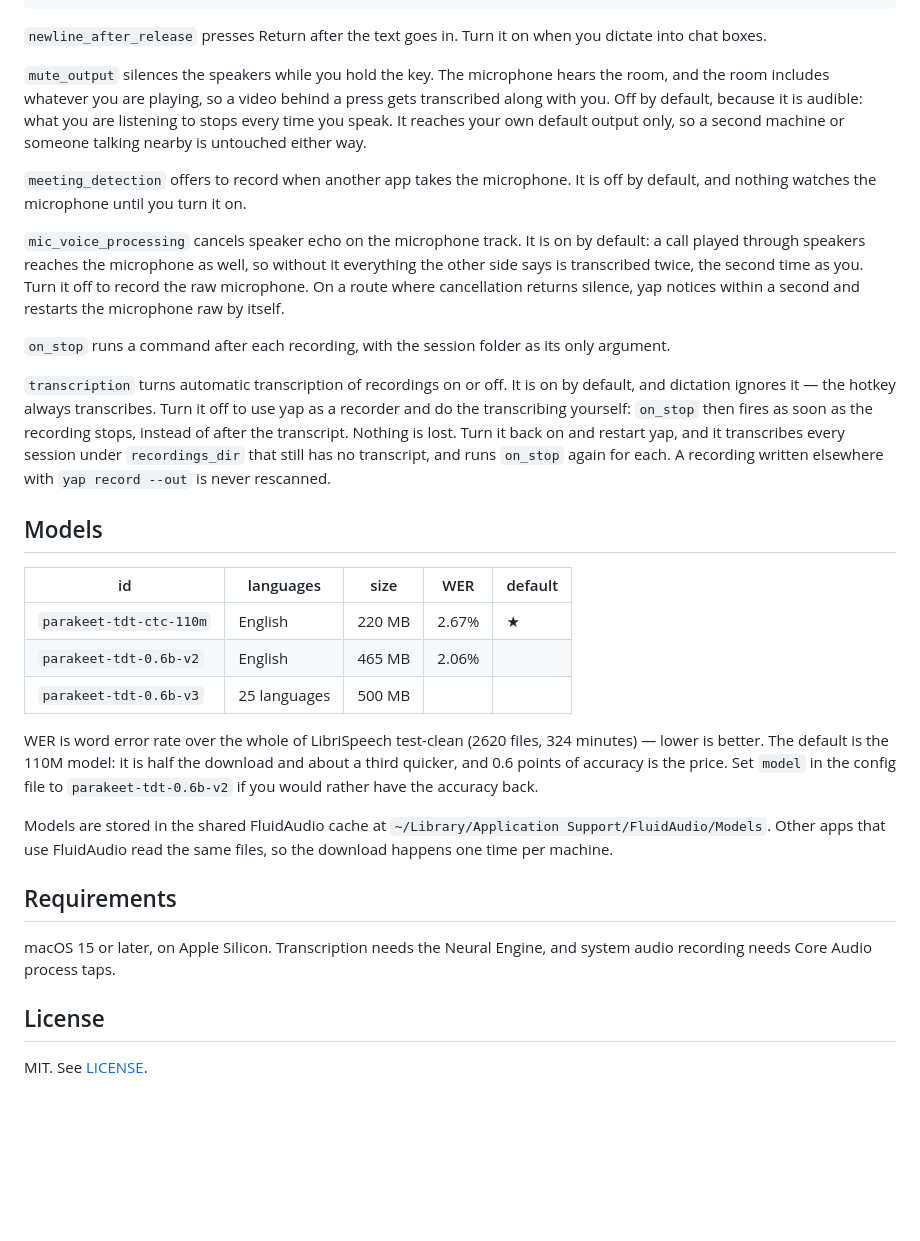
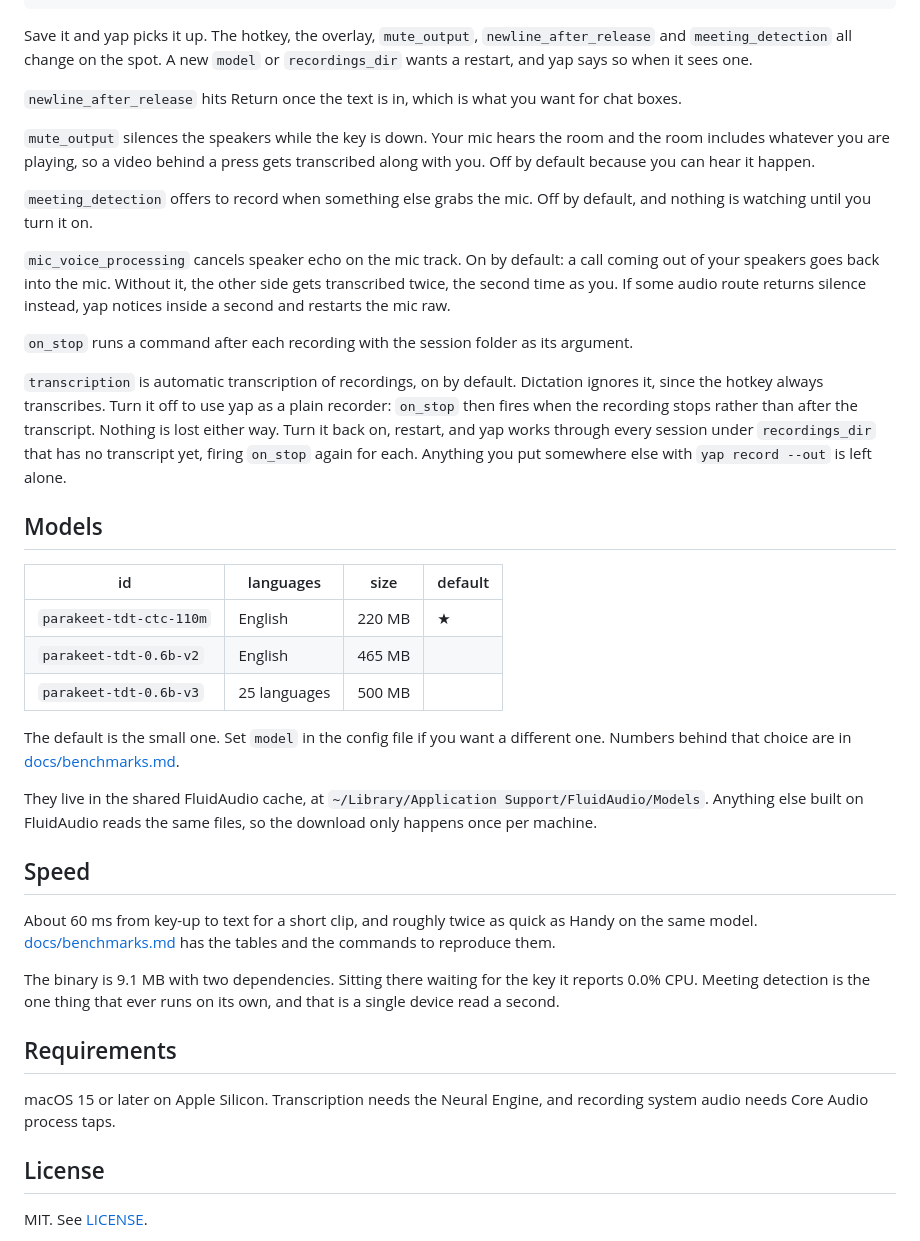
Before and after one commit to TerrifiedBug/yap, a Markdown page: README.md, the part around one of its changes. GitHub-like rendering; blank space fills up the shorter version.

````diff
--- a/README.md
+++ b/README.md
@@ -186,59 +83,66 @@ sees one.
 }
 ```
 
-`newline_after_release` presses Return after the text goes in. Turn it on when
-you dictate into chat boxes.
+Save it and yap picks it up. The hotkey, the overlay, `mute_output`,
+`newline_after_release` and `meeting_detection` all change on the spot. A new
+`model` or `recordings_dir` wants a restart, and yap says so when it sees one.
 
-`mute_output` silences the speakers while you hold the key. The microphone
-hears the room, and the room includes whatever you are playing, so a video
-behind a press gets transcribed along with you. Off by default, because it is
-audible: what you are listening to stops every time you speak. It reaches your
-own default output only, so a second machine or someone talking nearby is
-untouched either way.
+`newline_after_release` hits Return once the text is in, which is what you want
+for chat boxes.
 
-`meeting_detection` offers to record when another app takes the microphone. It
-is off by default, and nothing watches the microphone until you turn it on.
+`mute_output` silences the speakers while the key is down. Your mic hears the
+room and the room includes whatever you are playing, so a video behind a press
+gets transcribed along with you. Off by default because you can hear it happen.
 
-`mic_voice_processing` cancels speaker echo on the microphone track. It is on by
-default: a call played through speakers reaches the microphone as well, so
-without it everything the other side says is transcribed twice, the second time
-as you. Turn it off to record the raw microphone. On a route where cancellation
-returns silence, yap notices within a second and restarts the microphone raw by
-itself.
+`meeting_detection` offers to record when something else grabs the mic. Off by
+default, and nothing is watching until you turn it on.
 
-`on_stop` runs a command after each recording, with the session folder as its
-only argument.
+`mic_voice_processing` cancels speaker echo on the mic track. On by default: a
+call coming out of your speakers goes back into the mic. Without it, the other
+side gets transcribed twice, the second time as you. If some audio route
+returns silence instead, yap notices inside a second and restarts the mic raw.
 
-`transcription` turns automatic transcription of recordings on or off. It is on
-by default, and dictation ignores it — the hotkey always transcribes. Turn it
-off to use yap as a recorder and do the transcribing yourself: `on_stop` then
-fires as soon as the recording stops, instead of after the transcript. Nothing
-is lost. Turn it back on and restart yap, and it transcribes every session under
-`recordings_dir` that still has no transcript, and runs `on_stop` again for
-each. A recording written elsewhere with `yap record --out` is never rescanned.
+`on_stop` runs a command after each recording with the session folder as its
+argument.
+
+`transcription` is automatic transcription of recordings, on by default.
+Dictation ignores it, since the hotkey always transcribes. Turn it off to use
+yap as a plain recorder: `on_stop` then fires when the recording stops rather
+than after the transcript. Nothing is lost either way. Turn it back on, restart,
+and yap works through every session under `recordings_dir` that has no
+transcript yet, firing `on_stop` again for each. Anything you put somewhere else
+with `yap record --out` is left alone.
 
 ## Models
 
-| id | languages | size | WER | default |
-|---|---|---|---|---|
-| `parakeet-tdt-ctc-110m` | English | 220 MB | 2.67% | ★ |
-| `parakeet-tdt-0.6b-v2` | English | 465 MB | 2.06% | |
-| `parakeet-tdt-0.6b-v3` | 25 languages | 500 MB | | |
+| id | languages | size | default |
+|---|---|---|---|
+| `parakeet-tdt-ctc-110m` | English | 220 MB | ★ |
+| `parakeet-tdt-0.6b-v2` | English | 465 MB | |
+| `parakeet-tdt-0.6b-v3` | 25 languages | 500 MB | |
 
-WER is word error rate over the whole of LibriSpeech test-clean (2620 files,
-324 minutes) — lower is better. The default is the 110M model: it is half the
-download and about a third quicker, and 0.6 points of accuracy is the price.
-Set `model` in the config file to `parakeet-tdt-0.6b-v2` if you would rather
-have the accuracy back.
+The default is the small one. Set `model` in the config file if you want a
+different one. Numbers behind that choice are in
+[docs/benchmarks.md](docs/benchmarks.md).
 
-Models are stored in the shared FluidAudio cache at
-`~/Library/Application Support/FluidAudio/Models`. Other apps that use FluidAudio
-read the same files, so the download happens one time per machine.
+They live in the shared FluidAudio cache, at
+`~/Library/Application Support/FluidAudio/Models`. Anything else built on
+FluidAudio reads the same files, so the download only happens once per machine.
+
+## Speed
+
+About 60 ms from key-up to text for a short clip, and roughly twice as quick as
+Handy on the same model. [docs/benchmarks.md](docs/benchmarks.md) has the
+tables and the commands to reproduce them.
+
+The binary is 9.1 MB with two dependencies. Sitting there waiting for the key
+it reports 0.0% CPU. Meeting detection is the one thing that ever runs on its
+own, and that is a single device read a second.
 
 ## Requirements
 
-macOS 15 or later, on Apple Silicon. Transcription needs the Neural Engine, and
-system audio recording needs Core Audio process taps.
+macOS 15 or later on Apple Silicon. Transcription needs the Neural Engine, and
+recording system audio needs Core Audio process taps.
 
 ## License
 
````
Also changed, not shown: other parts of README.md (+34 -137 lines), docs/benchmarks.md (added, +80 -0 lines).
